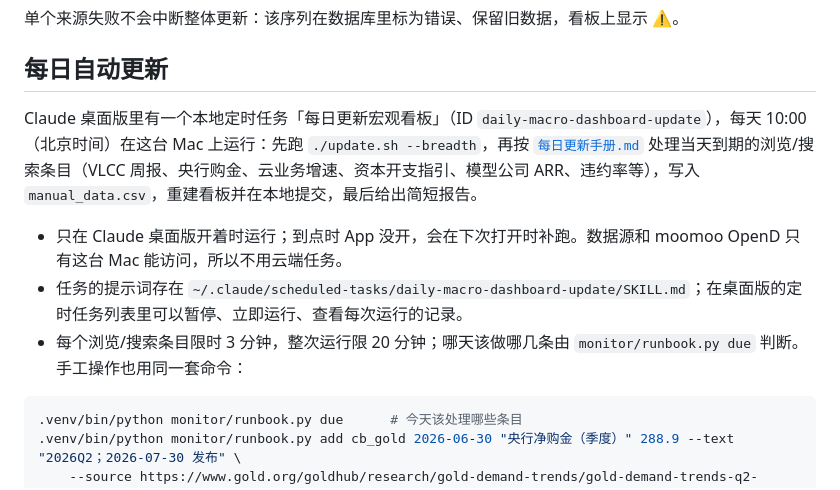
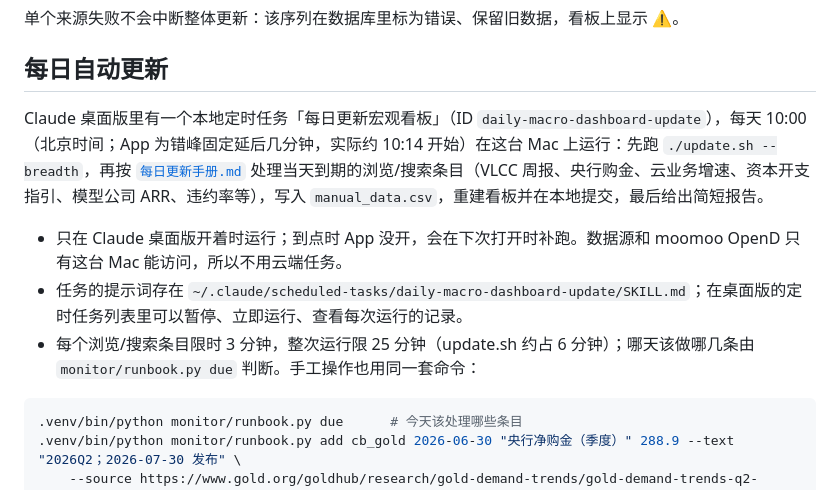
Before and after one commit to qianshuofu/Indictor_monitor, a Markdown page: README.md, the part around the change. GitHub-like rendering.

````diff
--- a/README.md
+++ b/README.md
@@ -68,11 +68,11 @@ python3 -m venv .venv
 
 ## 每日自动更新
 
-Claude 桌面版里有一个本地定时任务「每日更新宏观看板」（ID `daily-macro-dashboard-update`），每天 10:00（北京时间）在这台 Mac 上运行：先跑 `./update.sh --breadth`，再按 [`每日更新手册.md`](每日更新手册.md) 处理当天到期的浏览/搜索条目（VLCC 周报、央行购金、云业务增速、资本开支指引、模型公司 ARR、违约率等），写入 `manual_data.csv`，重建看板并在本地提交，最后给出简短报告。
+Claude 桌面版里有一个本地定时任务「每日更新宏观看板」（ID `daily-macro-dashboard-update`），每天 10:00（北京时间；App 为错峰固定延后几分钟，实际约 10:14 开始）在这台 Mac 上运行：先跑 `./update.sh --breadth`，再按 [`每日更新手册.md`](每日更新手册.md) 处理当天到期的浏览/搜索条目（VLCC 周报、央行购金、云业务增速、资本开支指引、模型公司 ARR、违约率等），写入 `manual_data.csv`，重建看板并在本地提交，最后给出简短报告。
 
 - 只在 Claude 桌面版开着时运行；到点时 App 没开，会在下次打开时补跑。数据源和 moomoo OpenD 只有这台 Mac 能访问，所以不用云端任务。
 - 任务的提示词存在 `~/.claude/scheduled-tasks/daily-macro-dashboard-update/SKILL.md`；在桌面版的定时任务列表里可以暂停、立即运行、查看每次运行的记录。
-- 每个浏览/搜索条目限时 3 分钟，整次运行限 20 分钟；哪天该做哪几条由 `monitor/runbook.py due` 判断。手工操作也用同一套命令：
+- 每个浏览/搜索条目限时 3 分钟，整次运行限 25 分钟（update.sh 约占 6 分钟）；哪天该做哪几条由 `monitor/runbook.py due` 判断。手工操作也用同一套命令：
 
 ```bash
 .venv/bin/python monitor/runbook.py due      # 今天该处理哪些条目
````
Also changed, not shown: 每日更新手册.md (+2 -2 lines).
